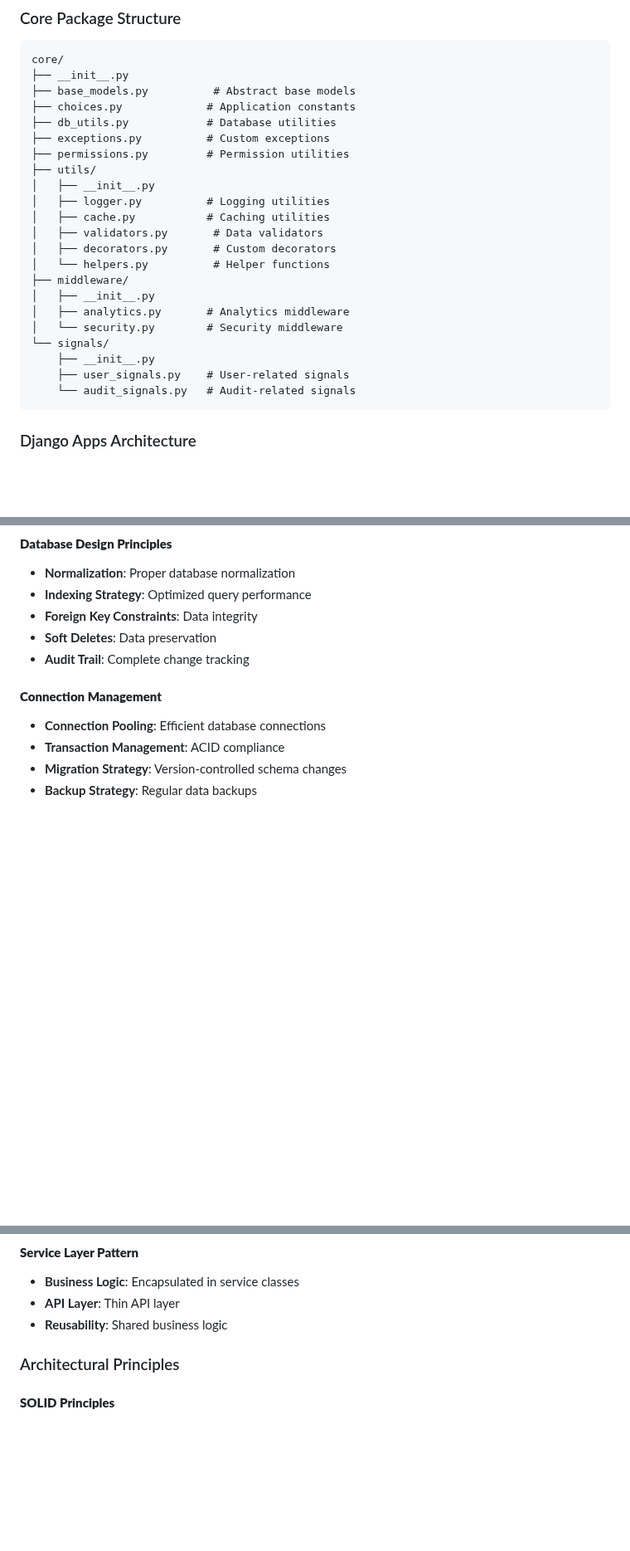
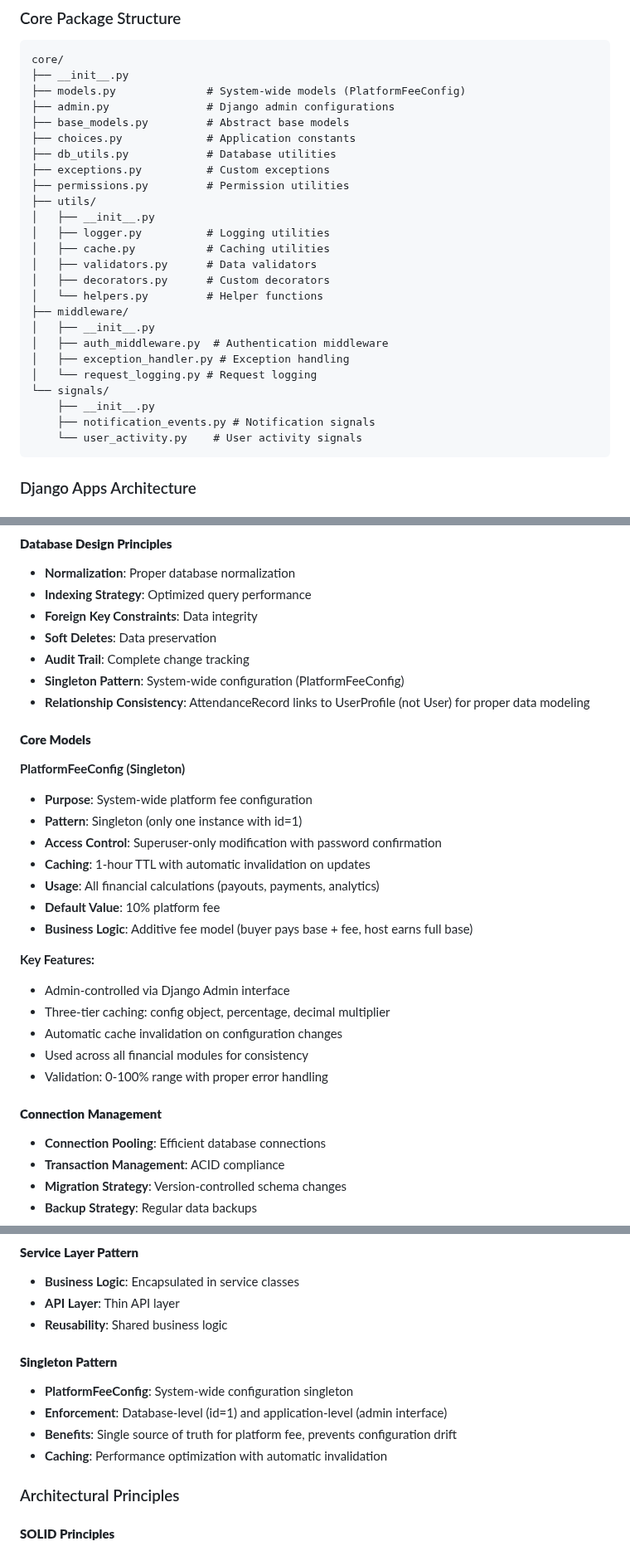
Before and after one commit to LOOPINX-CIRCLE/LoopinBackend, a Markdown page: docs/ARCHITECTURE_OVERVIEW.md, 3 parts joined by grey strips. Shown at 83% size. Rendered like a GitHub page; blank space fills up the shorter version.

````diff
--- a/docs/ARCHITECTURE_OVERVIEW.md
+++ b/docs/ARCHITECTURE_OVERVIEW.md
@@ -208,7 +209,9 @@ sequenceDiagram
 ```
 core/
 ├── __init__.py
-├── base_models.py          # Abstract base models
+├── models.py              # System-wide models (PlatformFeeConfig)
+├── admin.py               # Django admin configurations
+├── base_models.py         # Abstract base models
 ├── choices.py             # Application constants
 ├── db_utils.py            # Database utilities
 ├── exceptions.py          # Custom exceptions
@@ -217,17 +220,18 @@ core/
 │   ├── __init__.py
 │   ├── logger.py          # Logging utilities
 │   ├── cache.py           # Caching utilities
-│   ├── validators.py       # Data validators
-│   ├── decorators.py       # Custom decorators
-│   └── helpers.py          # Helper functions
+│   ├── validators.py      # Data validators
+│   ├── decorators.py      # Custom decorators
+│   └── helpers.py         # Helper functions
 ├── middleware/
 │   ├── __init__.py
-│   ├── analytics.py       # Analytics middleware
-│   └── security.py        # Security middleware
+│   ├── auth_middleware.py  # Authentication middleware
+│   ├── exception_handler.py # Exception handling
+│   └── request_logging.py # Request logging
 └── signals/
     ├── __init__.py
-    ├── user_signals.py    # User-related signals
-    └── audit_signals.py   # Audit-related signals
+    ├── notification_events.py # Notification signals
+    └── user_activity.py    # User activity signals
 ```
 
 ### Django Apps Architecture
@@ -312,6 +317,26 @@ api/
 - **Foreign Key Constraints**: Data integrity
 - **Soft Deletes**: Data preservation
 - **Audit Trail**: Complete change tracking
+- **Singleton Pattern**: System-wide configuration (PlatformFeeConfig)
+- **Relationship Consistency**: AttendanceRecord links to UserProfile (not User) for proper data modeling
+
+#### **Core Models**
+
+**PlatformFeeConfig (Singleton)**
+- **Purpose**: System-wide platform fee configuration
+- **Pattern**: Singleton (only one instance with id=1)
+- **Access Control**: Superuser-only modification with password confirmation
+- **Caching**: 1-hour TTL with automatic invalidation on updates
+- **Usage**: All financial calculations (payouts, payments, analytics)
+- **Default Value**: 10% platform fee
+- **Business Logic**: Additive fee model (buyer pays base + fee, host earns full base)
+
+**Key Features:**
+- Admin-controlled via Django Admin interface
+- Three-tier caching: config object, percentage, decimal multiplier
+- Automatic cache invalidation on configuration changes
+- Used across all financial modules for consistency
+- Validation: 0-100% range with proper error handling
 
 #### **Connection Management**
 - **Connection Pooling**: Efficient database connections
@@ -444,6 +494,12 @@ services:
 - **Business Logic**: Encapsulated in service classes
 - **API Layer**: Thin API layer
 - **Reusability**: Shared business logic
+
+#### **Singleton Pattern**
+- **PlatformFeeConfig**: System-wide configuration singleton
+- **Enforcement**: Database-level (id=1) and application-level (admin interface)
+- **Benefits**: Single source of truth for platform fee, prevents configuration drift
+- **Caching**: Performance optimization with automatic invalidation
 
 ### Architectural Principles
 
````
Also changed, not shown: other parts of docs/ARCHITECTURE_OVERVIEW.md (+30 -3 lines).
